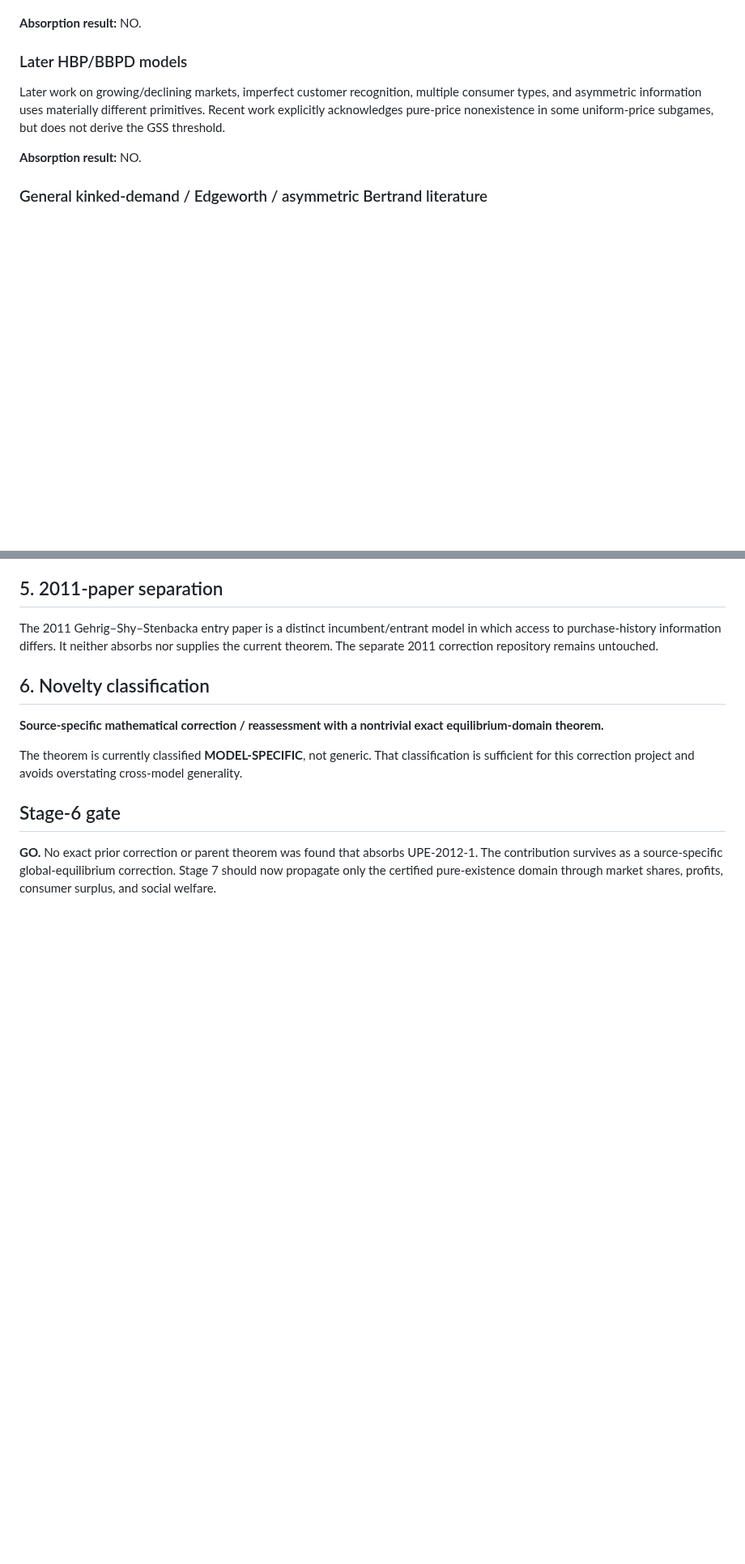
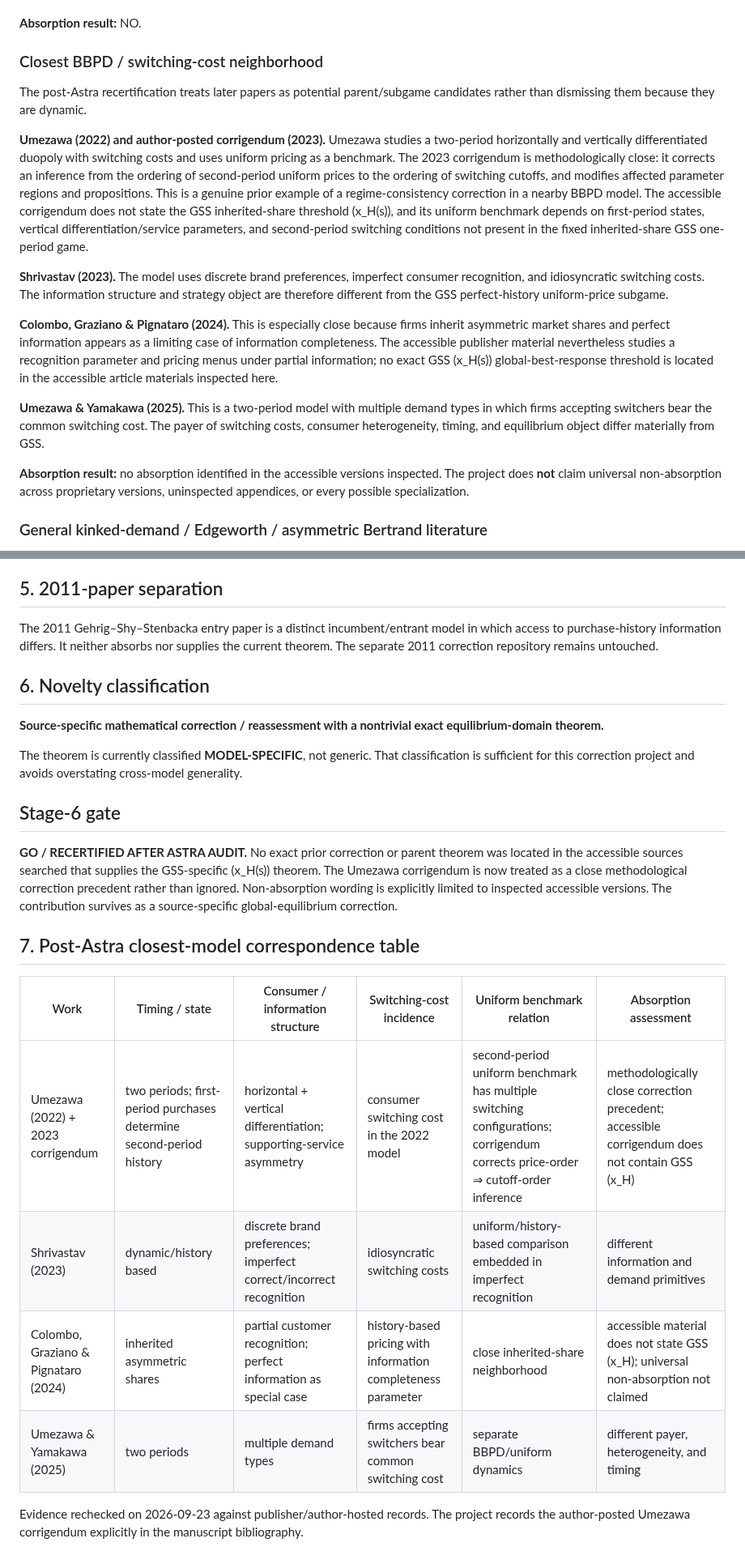
Before and after one commit to ryotamatsuki/gss-2012-hbpd-welfare-reassessment, a Markdown page: results/stage06_novelty_rekill.md, 2 parts joined by grey strips. Shown at 81% size. Rendered like a GitHub page; blank space fills up the shorter version.

Commit message:
stage6: recertify closest literature and narrow non-absorption claim

```diff
--- a/results/stage06_novelty_rekill.md
+++ b/results/stage06_novelty_rekill.md
@@ -50,11 +50,19 @@ Jeong and Maruyama study firms' strategic commitment to uniform versus discrimin
 
 **Absorption result:** NO.
 
-### Later HBP/BBPD models
+### Closest BBPD / switching-cost neighborhood
 
-Later work on growing/declining markets, imperfect customer recognition, multiple consumer types, and asymmetric information uses materially different primitives. Recent work explicitly acknowledges pure-price nonexistence in some uniform-price subgames, but does not derive the GSS threshold.
+The post-Astra recertification treats later papers as potential parent/subgame candidates rather than dismissing them because they are dynamic.
 
-**Absorption result:** NO.
+**Umezawa (2022) and author-posted corrigendum (2023).** Umezawa studies a two-period horizontally and vertically differentiated duopoly with switching costs and uses uniform pricing as a benchmark. The 2023 corrigendum is methodologically close: it corrects an inference from the ordering of second-period uniform prices to the ordering of switching cutoffs, and modifies affected parameter regions and propositions. This is a genuine prior example of a regime-consistency correction in a nearby BBPD model. The accessible corrigendum does not state the GSS inherited-share threshold (x_H(s)), and its uniform benchmark depends on first-period states, vertical differentiation/service parameters, and second-period switching conditions not present in the fixed inherited-share GSS one-period game.
+
+**Shrivastav (2023).** The model uses discrete brand preferences, imperfect consumer recognition, and idiosyncratic switching costs. The information structure and strategy object are therefore different from the GSS perfect-history uniform-price subgame.
+
+**Colombo, Graziano & Pignataro (2024).** This is especially close because firms inherit asymmetric market shares and perfect information appears as a limiting case of information completeness. The accessible publisher material nevertheless studies a recognition parameter and pricing menus under partial information; no exact GSS (x_H(s)) global-best-response threshold is located in the accessible article materials inspected here.
+
+**Umezawa & Yamakawa (2025).** This is a two-period model with multiple demand types in which firms accepting switchers bear the common switching cost. The payer of switching costs, consumer heterogeneity, timing, and equilibrium object differ materially from GSS.
+
+**Absorption result:** no absorption identified in the accessible versions inspected. The project does **not** claim universal non-absorption across proprietary versions, uninspected appendices, or every possible specialization.
 
 ### General kinked-demand / Edgeworth / asymmetric Bertrand literature
 
@@ -97,4 +106,16 @@ The theorem is currently classified **MODEL-SPECIFIC**, not generic. That classi
 
 ## Stage-6 gate
 
-**GO.** No exact prior correction or parent theorem was found that absorbs UPE-2012-1. The contribution survives as a source-specific global-equilibrium correction. Stage 7 should now propagate only the certified pure-existence domain through market shares, profits, consumer surplus, and social welfare.
+**GO / RECERTIFIED AFTER ASTRA AUDIT.** No exact prior correction or parent theorem was located in the accessible sources searched that supplies the GSS-specific (x_H(s)) theorem. The Umezawa corrigendum is now treated as a close methodological correction precedent rather than ignored. Non-absorption wording is explicitly limited to inspected accessible versions. The contribution survives as a source-specific global-equilibrium correction.
+
+
+## 7. Post-Astra closest-model correspondence table
+
+| Work | Timing / state | Consumer / information structure | Switching-cost incidence | Uniform benchmark relation | Absorption assessment |
+|---|---|---|---|---|---|
+| Umezawa (2022) + 2023 corrigendum | two periods; first-period purchases determine second-period history | horizontal + vertical differentiation; supporting-service asymmetry | consumer switching cost in the 2022 model | second-period uniform benchmark has multiple switching configurations; corrigendum corrects price-order ⇒ cutoff-order inference | methodologically close correction precedent; accessible corrigendum does not contain GSS (x_H) |
+| Shrivastav (2023) | dynamic/history based | discrete brand preferences; imperfect correct/incorrect recognition | idiosyncratic switching costs | uniform/history-based comparison embedded in imperfect recognition | different information and demand primitives |
+| Colombo, Graziano & Pignataro (2024) | inherited asymmetric shares | partial customer recognition; perfect information as special case | history-based pricing with information completeness parameter | close inherited-share neighborhood | accessible material does not state GSS (x_H); universal non-absorption not claimed |
+| Umezawa & Yamakawa (2025) | two periods | multiple demand types | firms accepting switchers bear common switching cost | separate BBPD/uniform dynamics | different payer, heterogeneity, and timing |
+
+Evidence rechecked on 2026-09-23 against publisher/author-hosted records. The project records the author-posted Umezawa corrigendum explicitly in the manuscript bibliography.
```
Also changed, not shown: other parts of results/stage06_novelty_rekill.md (+3 -2 lines).
